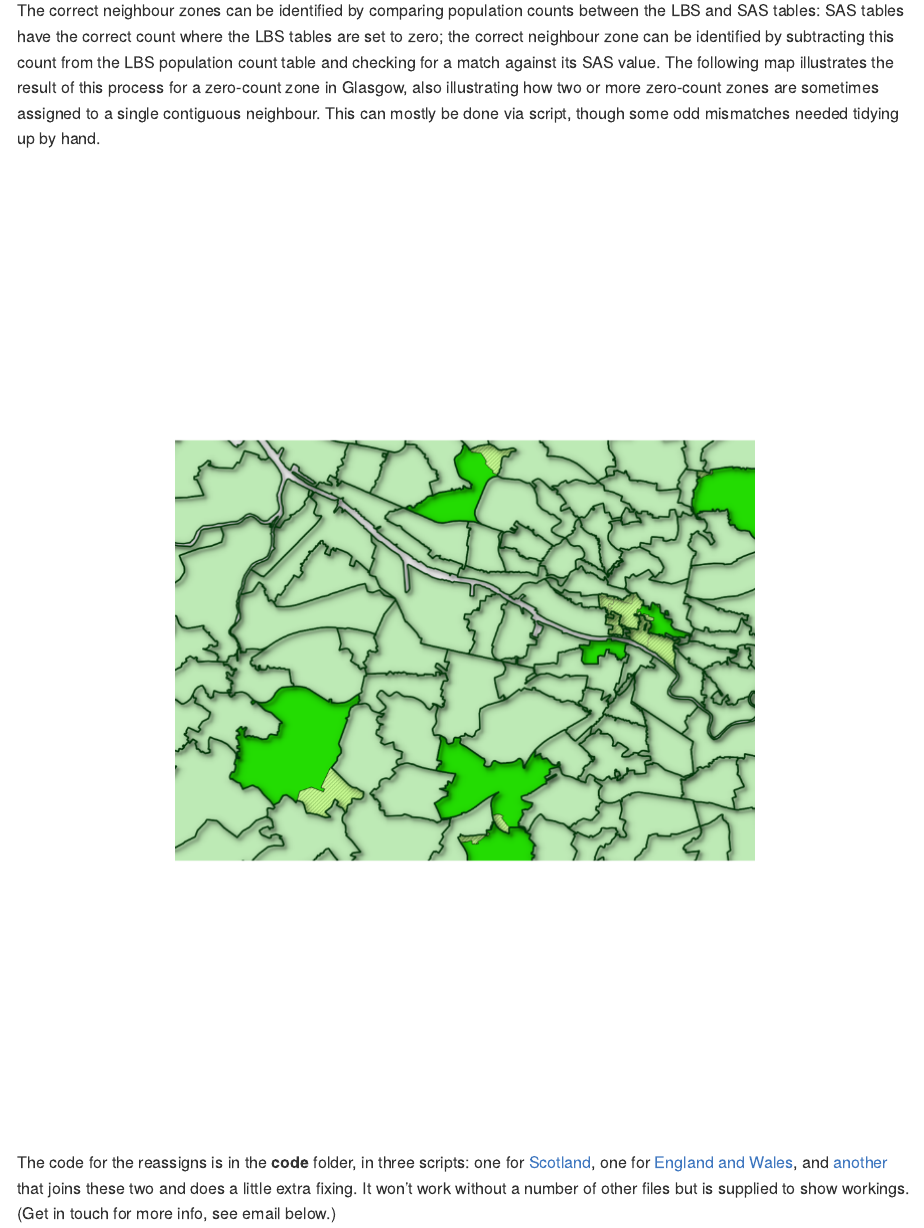
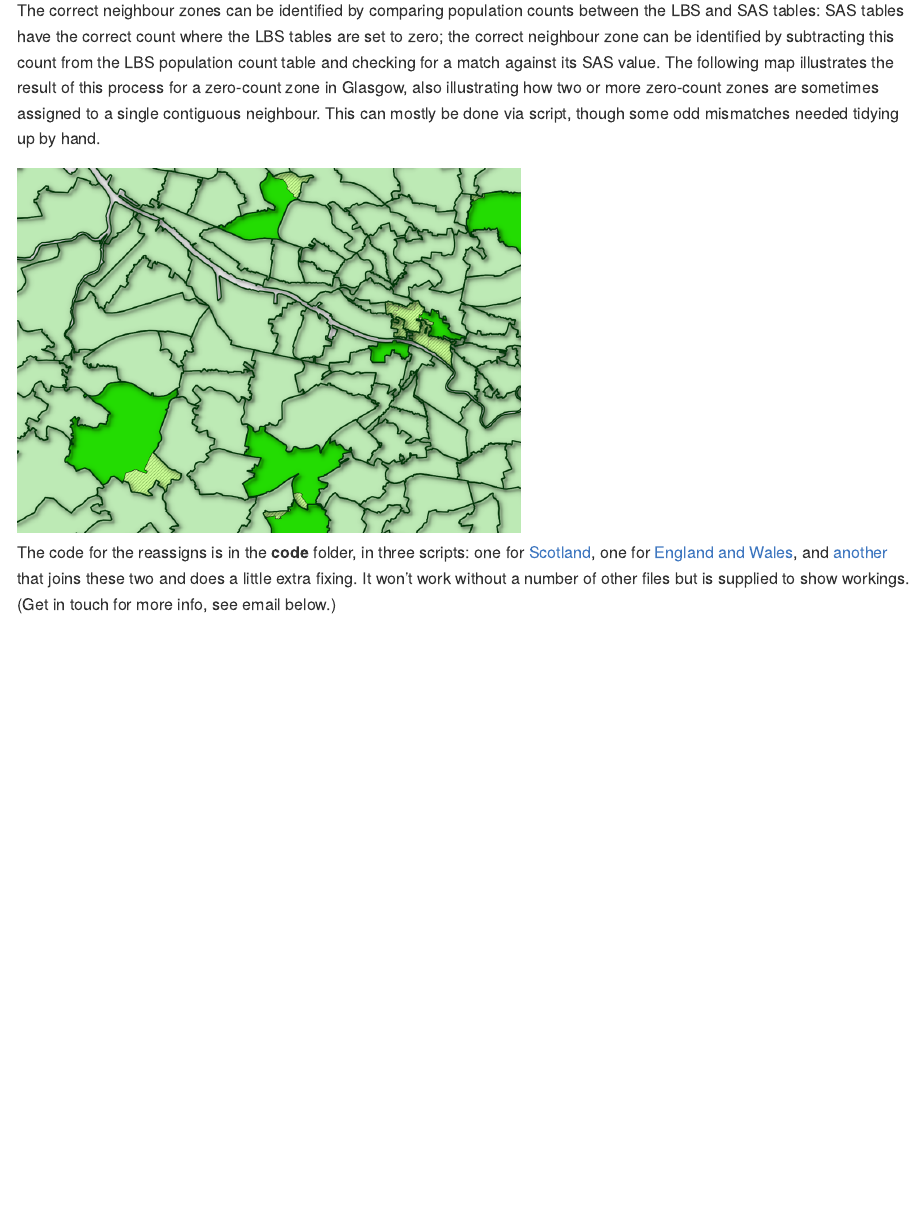
Before and after one commit to DanOlner/HarmonisedCountryOfBirthDatasets, an R Markdown document (README.Rmd): the page in a window 1100 px wide, from 3840 px down. Rendered offline with R 4.5, knitr and Pandoc, with nearby package versions; some code elsewhere in the file could not run offline.

Commit message:
fig tweak

````diff
--- a/README.Rmd
+++ b/README.Rmd
@@ -160,11 +160,9 @@ The 1991 LBS tables, however, have another issue: disclosure conditions mean tha
 The correct neighbour zones can be identified by comparing population counts between the LBS and SAS tables: SAS tables have the correct count where the LBS tables are set to zero; the correct neighbour zone can be identified by subtracting this count from the LBS population count table and checking for a match against its SAS value. The following map illustrates the result of this process for a zero-count zone in Glasgow, also illustrating how two or more zero-count zones are sometimes assigned to a single contiguous neighbour. This can mostly be done via script, though some odd mismatches needed tidying up by hand.
 
 
-```{r fig.width = 6}
-img <- readPNG("README_figs/glasgow_zerocountreassign.png")
- grid.raster(img)
+<img src="README_figs/glasgow_zerocountreassign.png" width="500" />
 
-```
+
 
 The code for the reassigns is in the **code** folder, in three scripts: one for [Scotland](code/1991LBS_zeroCount_reassignment_Scotland.R), one for [England and Wales](code/1991LBS_zeroCount_reassignment_EnglandWales.R), and [another](code/createFinalGB_1991LBSzone_edit.R) that joins these two and does a little extra fixing. It won't work without a number of other files but is supplied to show workings. (Get in touch for more info, see email below.)
 
````
Also changed, not shown: README.md.
